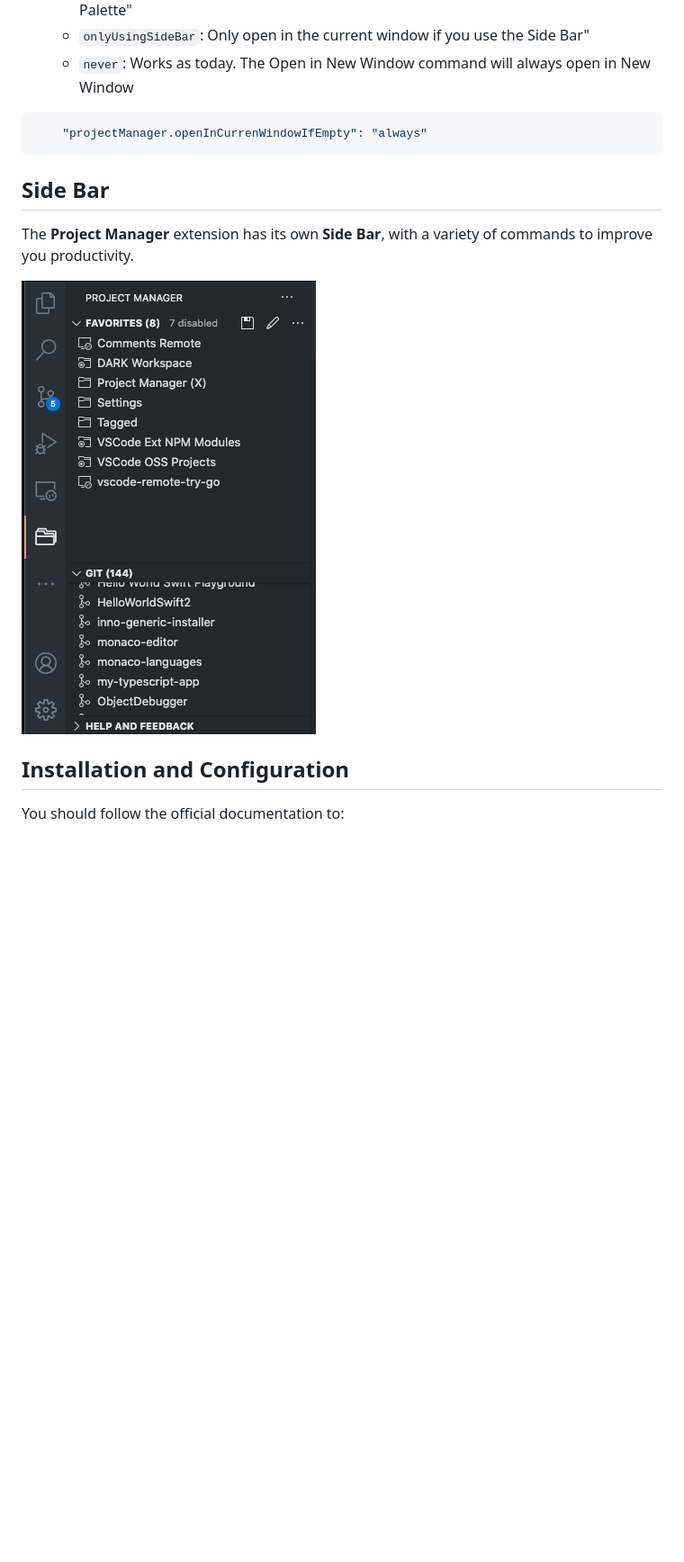
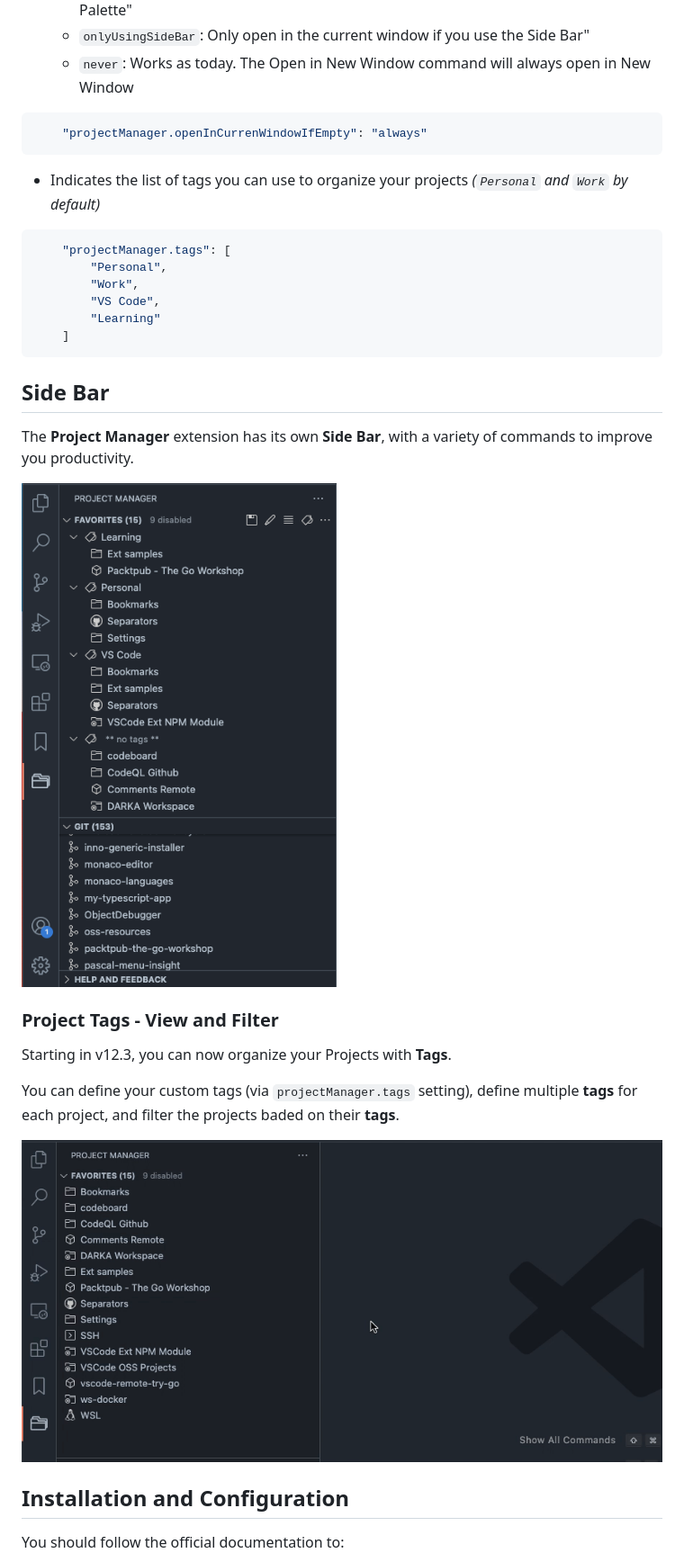
Before and after one commit to alefragnani/vscode-project-manager, a Markdown page: README.md, the part around the change printed below. Shown: that part at 90% size. Rendered like a GitHub page; pictures changed too: images/vscode-project-manager-side-bar-tags.gif (added), images/vscode-project-manager-side-bar.png; blank space fills up the shorter version.

Commit message:
Update README with more details about Tags feature (#50)

````diff
--- a/README.md
+++ b/README.md
@@ -279,11 +278,30 @@ If you intend to _share_ projects between  **Stable** and **Insider** installati
     "projectManager.openInCurrenWindowIfEmpty": "always"
 ```
 
+* Indicates the list of tags you can use to organize your projects _(`Personal` and `Work` by default)_
+
+```json
+    "projectManager.tags": [
+        "Personal",
+        "Work",
+        "VS Code",
+        "Learning"
+    ]
+```
+
 ## Side Bar
 
 The **Project Manager** extension has its own **Side Bar**, with a variety of commands to improve you productivity.
 
 ![Side Bar](images/vscode-project-manager-side-bar.png)
+
+### Project Tags - View and Filter
+
+Starting in v12.3, you can now organize your Projects with **Tags**.
+
+You can define your custom tags (via `projectManager.tags` setting), define multiple **tags** for each project, and filter the projects baded on their **tags**.
+
+![Side Bar](images/vscode-project-manager-side-bar-tags.gif)
 
 ## Installation and Configuration
 
````
Also changed, not shown: other parts of README.md (+10 -11 lines), 1 other file.
